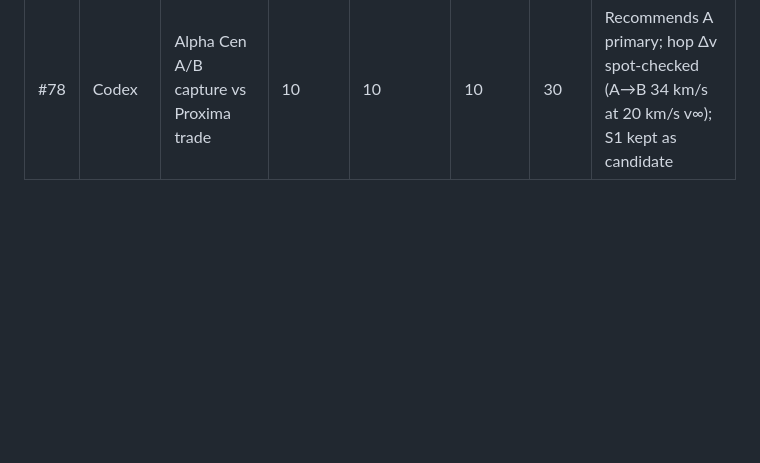
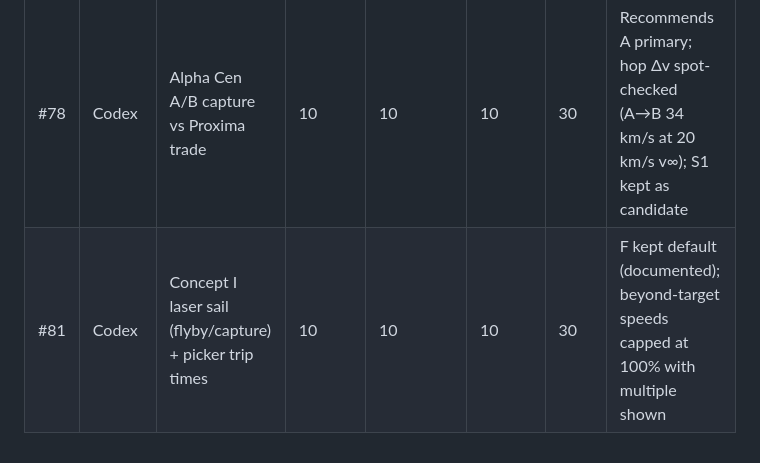
Before and after one commit to Daniel-Silion-iConnect/001c, a Markdown page: docs/agents/SCOREBOARD.md, the part around the change. Drawn GitHub-style; blank space fills up the shorter version.

Commit message:
Scoreboard: #81 (#82)

```diff
--- a/docs/agents/SCOREBOARD.md
+++ b/docs/agents/SCOREBOARD.md
@@ -93,3 +93,4 @@ Round 7 review adjustments (coordinator code review of #48–#51): the physics m
 | #72 | Codex | Orion + sundiver sail, Concept G | 10 | 10 | 10 | 30 | Corrected β: 0.708 for a parabolic dive vs 1.708 from rest; checked |
 | #75 | Codex | Nano-swarm analysis + claims check, Concept H | 10 | 10 | 10 | 30 | Picked up the mid-run claims addendum; Airy radius and accel spot-checked; magsail 0.2c→41 yr, 1,906 t |
 | #78 | Codex | Alpha Cen A/B capture vs Proxima trade | 10 | 10 | 10 | 30 | Recommends A primary; hop Δv spot-checked (A→B 34 km/s at 20 km/s v∞); S1 kept as candidate |
+| #81 | Codex | Concept I laser sail (flyby/capture) + picker trip times | 10 | 10 | 10 | 30 | F kept default (documented); beyond-target speeds capped at 100% with multiple shown |
```
